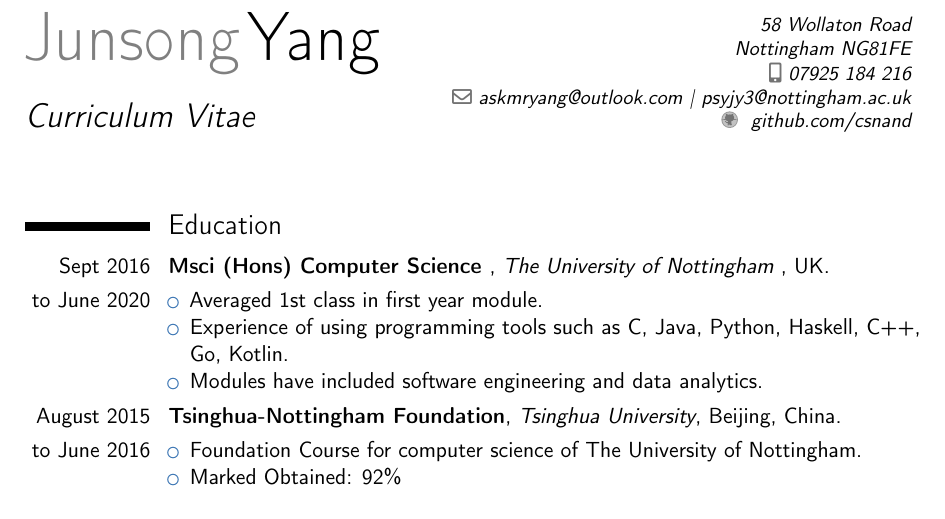
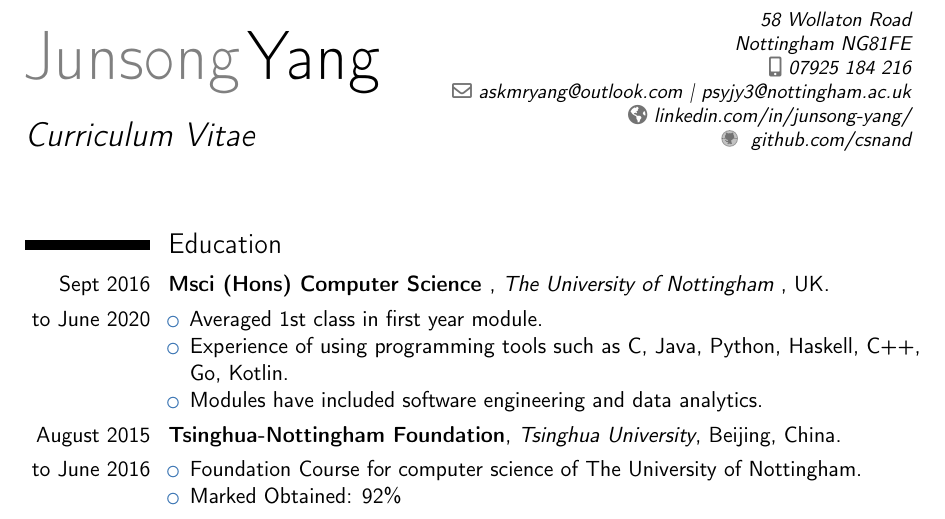
Before and after one commit to csnand/cv, a LaTeX CV (curriculum-vitae/main.tex): part of page 1 of 2, cut so that both start at the same text. Compiled offline with pdfLaTeX.

Commit message:
finished cv im temp

```diff
--- a/curriculum-vitae/main.tex
+++ b/curriculum-vitae/main.tex
@@ -118,6 +118,13 @@
 \end{tikzpicture}
 }
 
+\newcommand{\linkedinsymbol}{\faLinkedin}
+\newcommand{\linkedin}[1]{\printinfo{\linkedinsymbol}{#1}
+
+\newcommand{\emailsymbol}{\faAt}
+\newcommand{\email}[1]{\printinfo{\emailsymbol}{#1}}}
+
+
 %% Adjust the page margins
 \usepackage[scale=0.75]{geometry}
 \usepackage{color,soul} \setul{1ex}{0.8ex} \definecolor{orange}{rgb}{73,,0}
@@ -132,7 +139,7 @@
 \mobile{07925\ 184\ 216}
 \email{askmryang@outlook.com | psyjy3@nottingham.ac.uk}
 %\email{psyjy3@nottingham.ac.uk}
-%\homepage{www.davidadler.me}
+\homepage{linkedin.com/in/junsong-yang/}
 \extrainfo{\github{
 \href{https://github.com/csnand}{github.com/csnand}
 }}
```
Also changed, not shown: curriculum-vitae/main.pdf, 2 other files.
